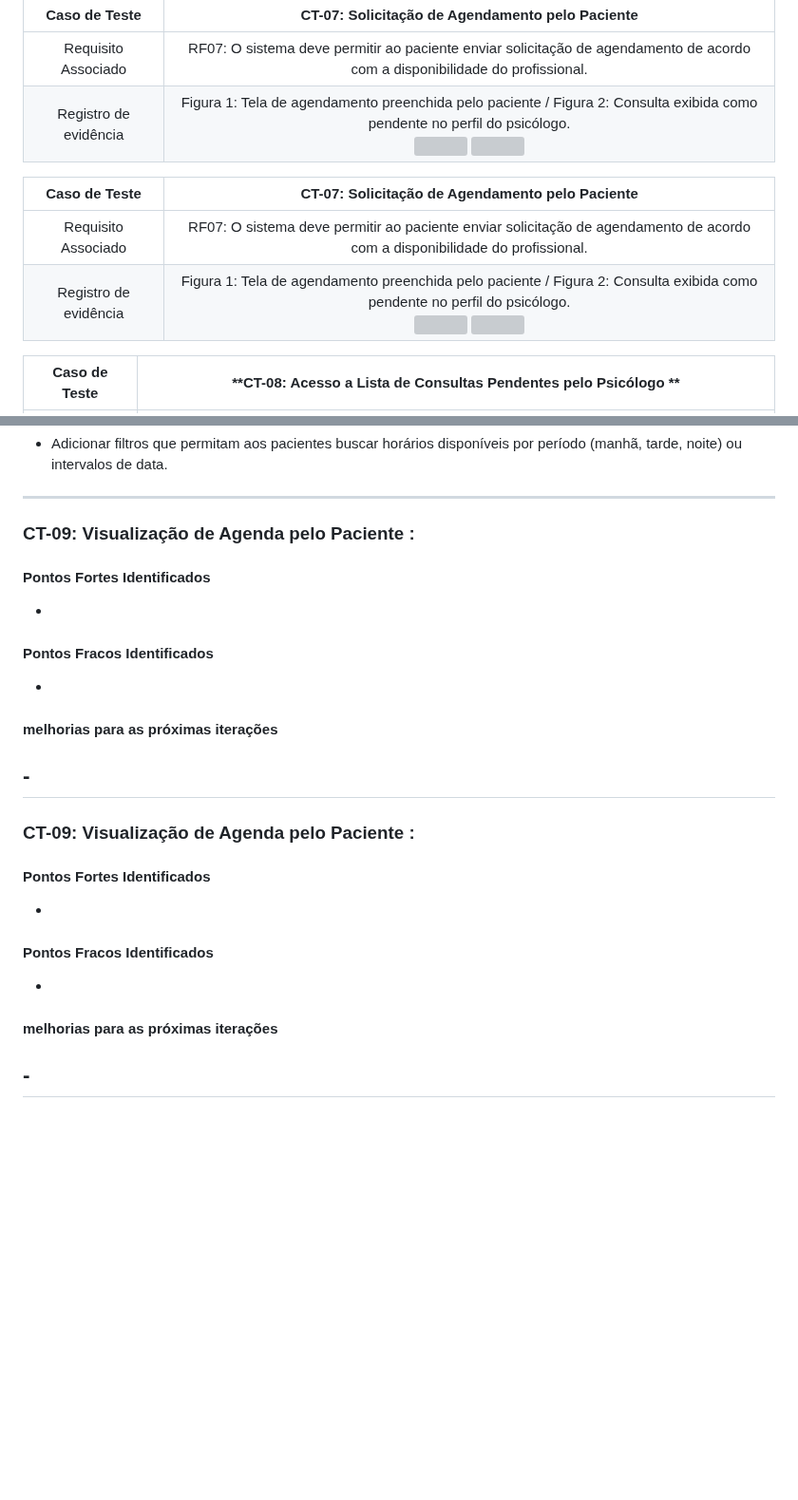
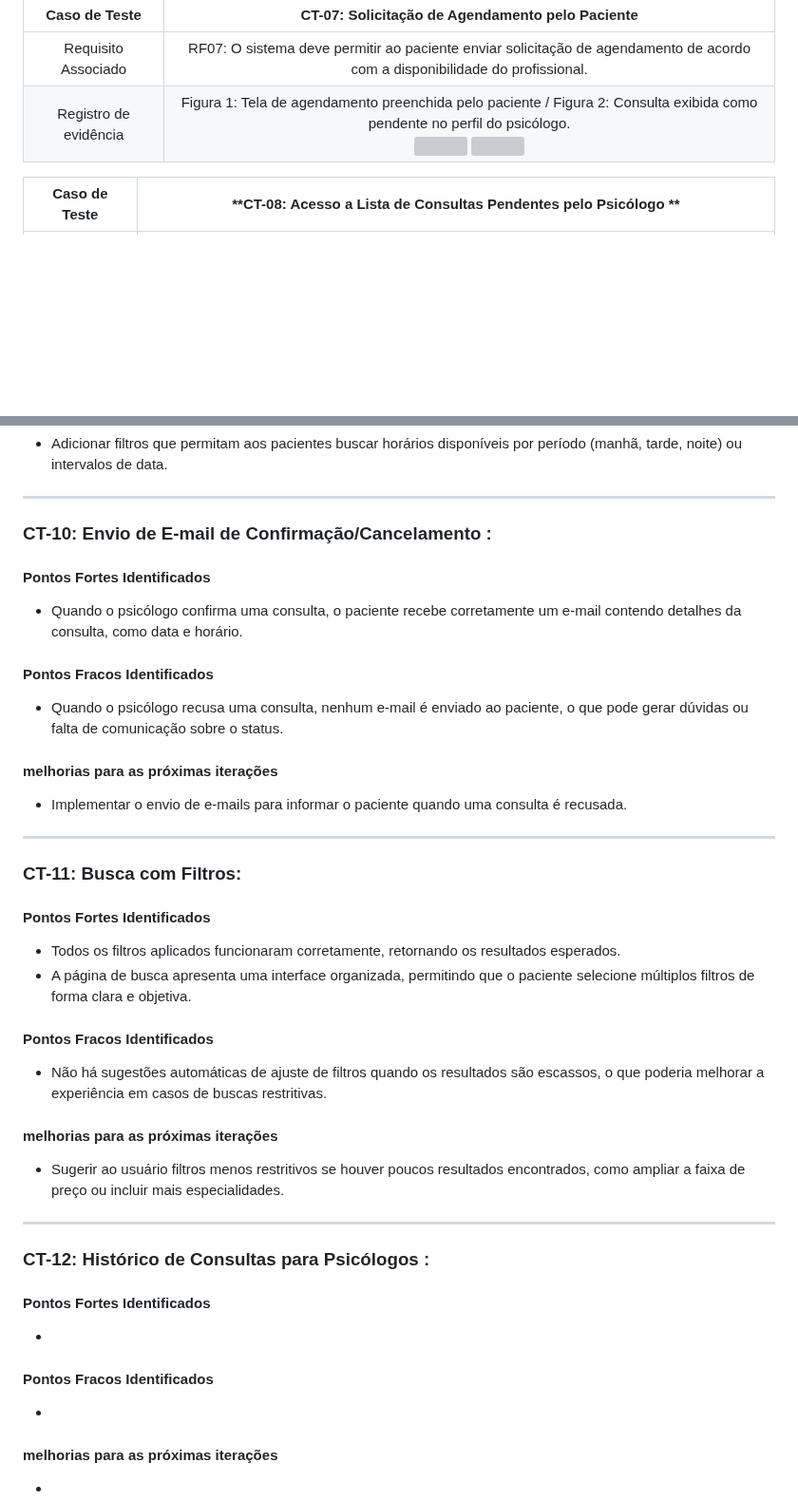
Before and after one commit to emersonjuunior/psiconexao, a Markdown page: docs/09-Registro de Testes de Software.md, 2 parts joined by grey strips. Shown at 95% size. Drawn GitHub-style; blank space fills up the shorter version; grey boxes are pictures that could not be loaded.

```diff
--- a/docs/09-Registro de Testes de Software.md
+++ b/docs/09-Registro de Testes de Software.md
@@ -28,12 +28,6 @@ Para cada caso de teste definido no Plano de Testes de Software, realize o regis
 | Registro de evidência | Figura 1: Tela de agendamento preenchida pelo paciente  / Figura 2: Consulta exibida como pendente no perfil do psicólogo. <br> <img src="https://github.com/user-attachments/assets/bab6bdb2-fb4d-4cb0-bcd5-a4a79afb60a7" width="45%" style="display: inline-block;"> <img src="https://github.com/user-attachments/assets/9c436d7c-68c3-4b41-8d1f-895101513a92" width="45%" style="display: inline-block;"> |
 
 
-| **Caso de Teste** 	| **CT-07: Solicitação de Agendamento pelo Paciente** 	|
-|:---:	|:---:	|
-|	Requisito Associado 	| RF07: O sistema deve permitir ao paciente enviar solicitação de agendamento de acordo com a disponibilidade do profissional.|
-| Registro de evidência | Figura 1: Tela de agendamento preenchida pelo paciente  / Figura 2: Consulta exibida como pendente no perfil do psicólogo. <br> <img src="https://github.com/user-attachments/assets/bab6bdb2-fb4d-4cb0-bcd5-a4a79afb60a7" width="45%" style="display: inline-block;"> <img src="https://github.com/user-attachments/assets/9c436d7c-68c3-4b41-8d1f-895101513a92" width="45%" style="display: inline-block;"> |
-
-
 | **Caso de Teste** 	| **CT-08: Acesso a Lista de Consultas Pendentes pelo Psicólogo ** 	|
 |:---:	|:---:	|
 |	Requisito Associado 	| RF08: O sistema de permitir que o psicólogo tenha acesso a uma lista pendente de consultas que estarão pendentes de avaliação por ele e que poderão ser classificadas em agendar, cancelar ou concluir. Bem como visualizar, de preferência na mesma tela, consultas confirmadas|
@@ -137,7 +147,30 @@ Apesar de a consulta ser exibida na lista de pendentes, nenhuma notificação fo
 - Adicionar filtros que permitam aos pacientes buscar horários disponíveis por período (manhã, tarde, noite) ou intervalos de data.<br>
 ---
 
-### CT-09: Visualização de Agenda pelo Paciente :
+### CT-10: Envio de E-mail de Confirmação/Cancelamento :
+#### Pontos Fortes Identificados <br>
+- Quando o psicólogo confirma uma consulta, o paciente recebe corretamente um e-mail contendo detalhes da consulta, como data e horário. <br>
+
+#### Pontos Fracos Identificados <br>
+- Quando o psicólogo recusa uma consulta, nenhum e-mail é enviado ao paciente, o que pode gerar dúvidas ou falta de comunicação sobre o status.<br>
+
+#### melhorias para as próximas iterações <br>
+- Implementar o envio de e-mails para informar o paciente quando uma consulta é recusada.<br>
+---
+
+### CT-11: Busca com Filtros:
+#### Pontos Fortes Identificados <br>
+- Todos os filtros aplicados funcionaram corretamente, retornando os resultados esperados.
+- A página de busca apresenta uma interface organizada, permitindo que o paciente selecione múltiplos filtros de forma clara e objetiva. <br>
+
+#### Pontos Fracos Identificados <br>
+- Não há sugestões automáticas de ajuste de filtros quando os resultados são escassos, o que poderia melhorar a experiência em casos de buscas restritivas.<br>
+
+#### melhorias para as próximas iterações <br>
+- Sugerir ao usuário filtros menos restritivos se houver poucos resultados encontrados, como ampliar a faixa de preço ou incluir mais especialidades.<br>
+---
+
+### CT-12: Histórico de Consultas para Psicólogos :
 #### Pontos Fortes Identificados <br>
 - <br>
 
@@ -145,16 +178,4 @@ Apesar de a consulta ser exibida na lista de pendentes, nenhuma notificação fo
 - <br>
 
 #### melhorias para as próximas iterações <br>
--<br>
----
-
-### CT-09: Visualização de Agenda pelo Paciente :
-#### Pontos Fortes Identificados <br>
 - <br>
-
-#### Pontos Fracos Identificados <br>
-- <br>
-
-#### melhorias para as próximas iterações <br>
--<br>
----
```
Also changed, not shown: other parts of docs/09-Registro de Testes de Software.md (+16 -0 lines).
